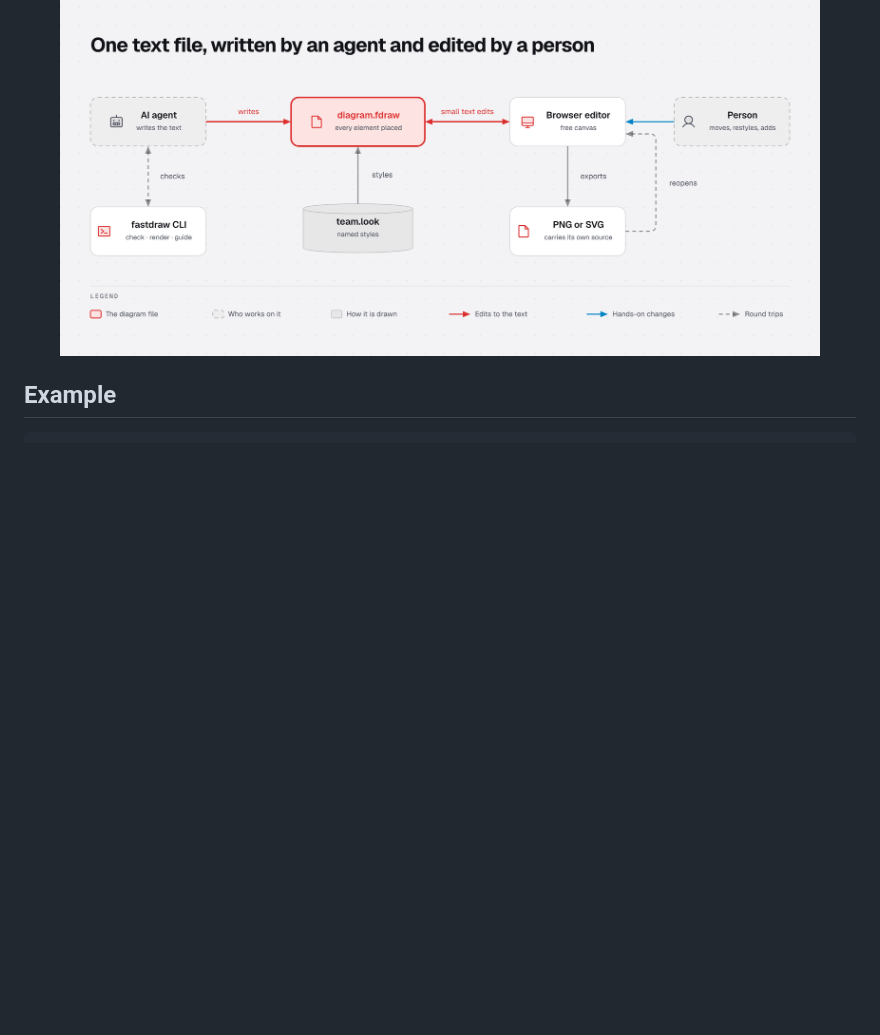
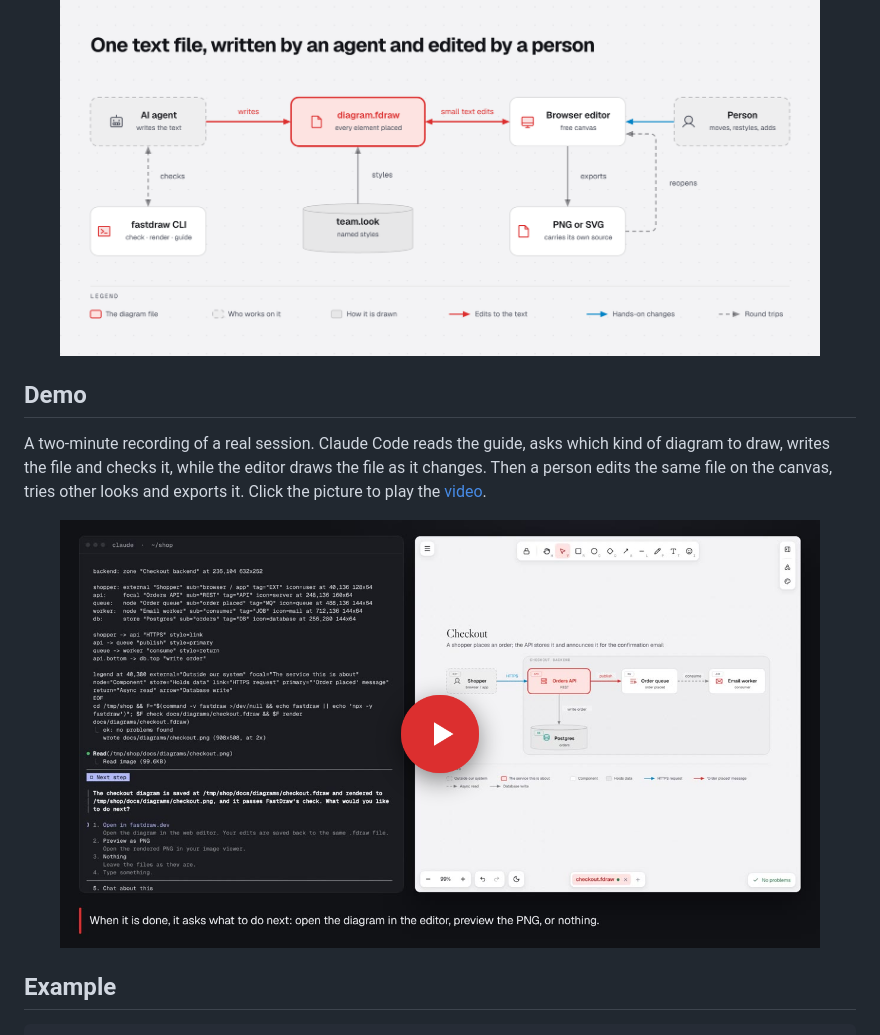
Before and after one commit to coccor/FastDraw, a Markdown page: README.md, the part around the change. Drawn GitHub-style; pictures changed too: assets/demo.png (added); blank space fills up the shorter version.

```diff
--- a/README.md
+++ b/README.md
@@ -18,6 +18,17 @@ small text edits, so the file stays readable in a diff.
 
 <p align="center">
   <img src="assets/how-it-works.png" alt="An AI agent writes diagram.fdraw; a person edits the same file in the browser editor; a look file sets the styles" width="760">
+</p>
+
+## Demo
+
+A two-minute recording of a real session. Claude Code reads the guide, asks which kind of diagram to
+draw, writes the file and checks it, while the editor draws the file as it changes. Then a person edits
+the same file on the canvas, tries other looks and exports it. Click the picture to play the
+[video](https://fastdraw.dev/demo.mp4).
+
+<p align="center">
+  <a href="https://fastdraw.dev/demo.mp4"><img src="assets/demo.png" alt="Claude Code in a terminal next to the FastDraw editor, which shows the checkout diagram Claude has just written" width="760"></a>
 </p>
 
 ## Example
```
Also changed, not shown: 4 other files.
